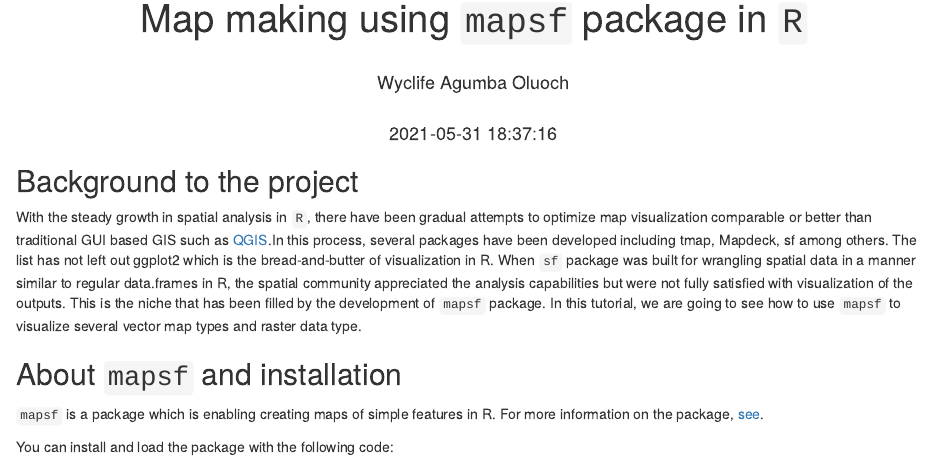
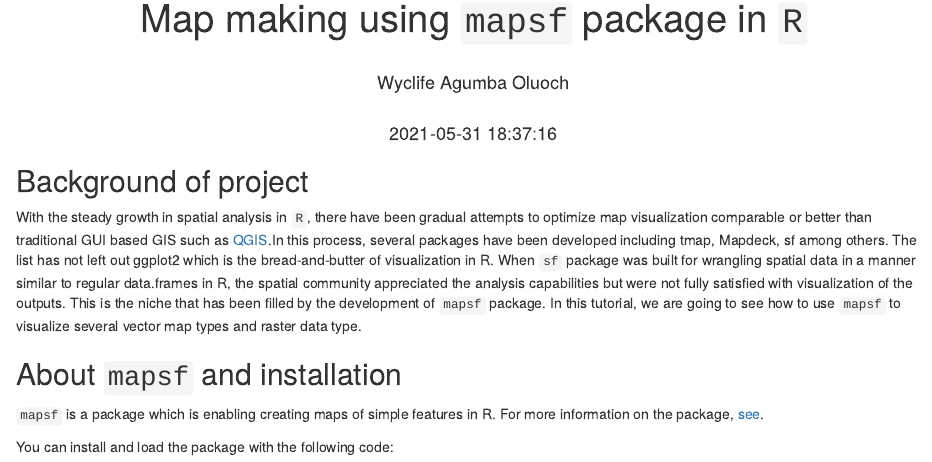
Before and after one commit to Wycology/rsgs, an R Markdown document (mapsf.Rmd): the page in a window 1100 px wide, from 70 px down. Rendered offline with R 4.5, knitr and Pandoc, with nearby package versions; some code elsewhere in the file could not run offline.

Commit message:
Background

````diff
--- a/mapsf.Rmd
+++ b/mapsf.Rmd
@@ -10,7 +10,7 @@ output:
 ```{r setup, include=FALSE}
 knitr::opts_chunk$set(echo = TRUE)
 ```
-## Background to the project
+## Background of  project
 
 With the steady growth in spatial analysis in `R`, there have been gradual attempts to optimize map visualization comparable or better than traditional GUI based GIS such as [QGIS](https://qgis.org/en/site/).In this process, several packages have been developed including tmap, Mapdeck, sf among others. The list has not left out ggplot2 which is the bread-and-butter of visualization in R. When `sf` package was built for wrangling spatial data in a manner similar to regular data.frames in R, the spatial community appreciated the analysis capabilities but were not fully satisfied with visualization of the outputs. This is the niche that has been filled by the development of `mapsf` package. In this tutorial, we are going to see how to use `mapsf` to visualize several vector map types and raster data type.
 
````
